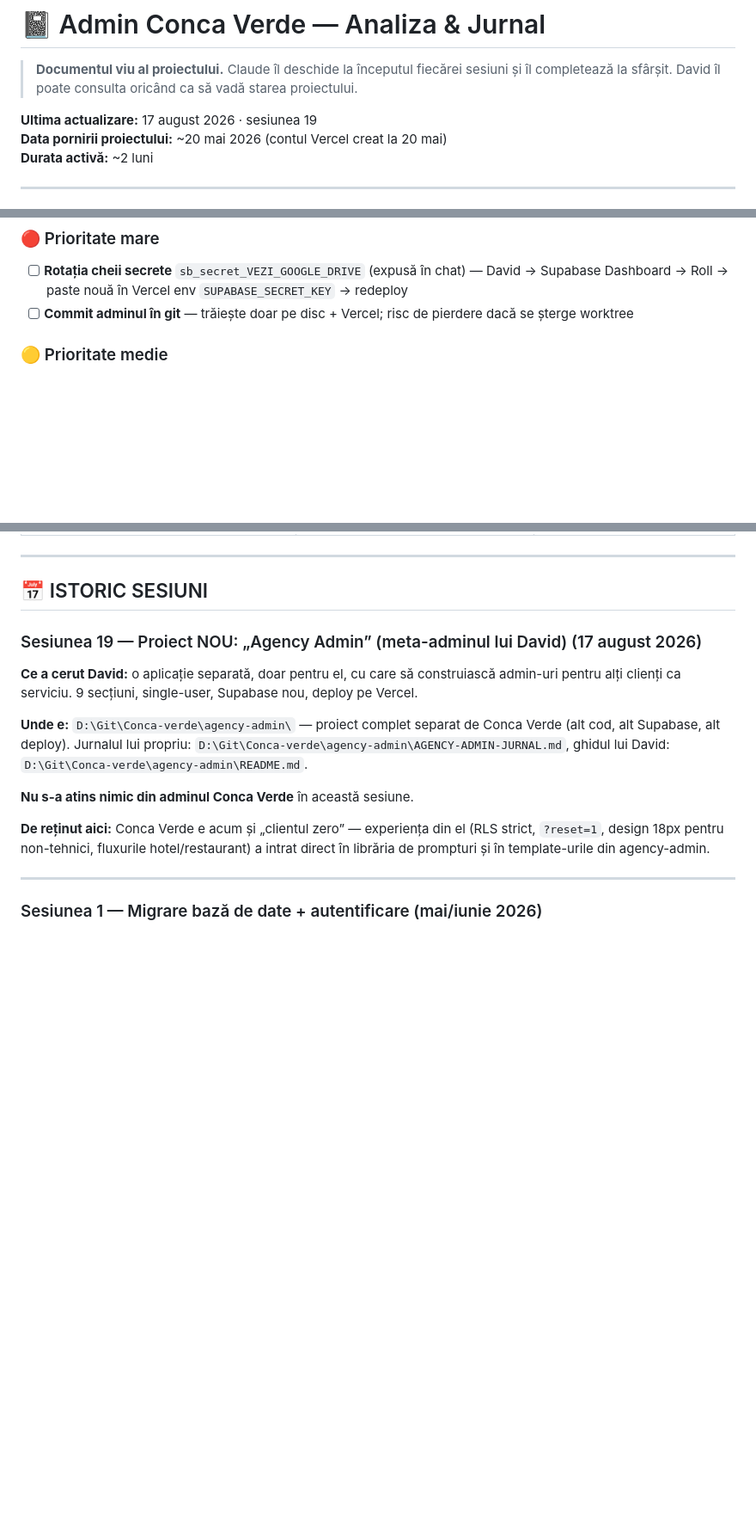
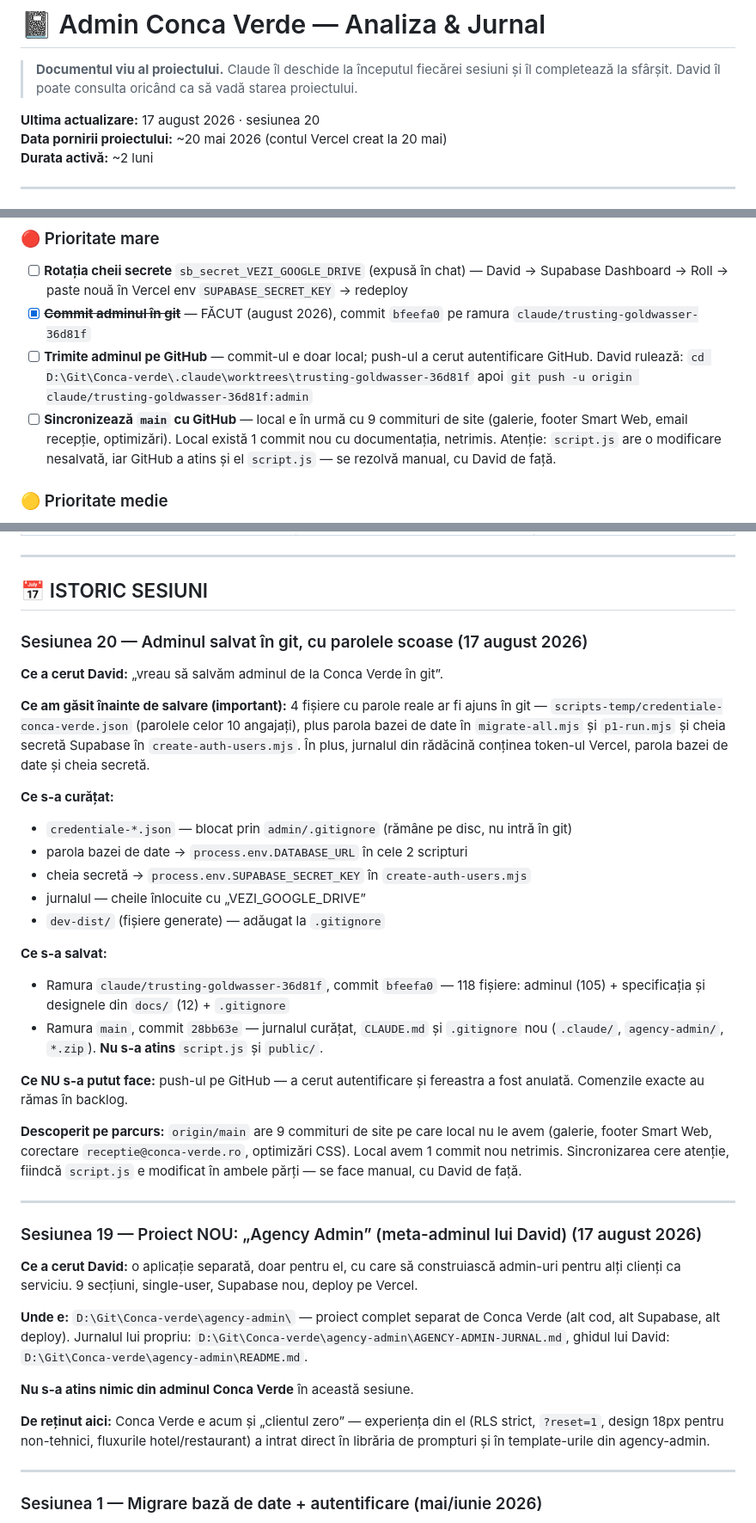
Before and after one commit to cssibv/Conca-verde, a Markdown page: ADMIN-CONCA-VERDE-JURNAL.md, 3 parts joined by grey strips. Shown at 86% size. Drawn GitHub-style; blank space fills up the shorter version.

Commit message:
Jurnal: sesiunea 20 — adminul salvat în git
Bifat în backlog „commit adminul în git”. Adăugate cele două lucruri rămase:
push-ul pe GitHub (cere autentificarea lui David) și sincronizarea lui main,
care e în urmă cu 9 commituri de site.

Co-Authored-By: Claude Opus 5 <noreply@anthropic.com>

```diff
--- a/ADMIN-CONCA-VERDE-JURNAL.md
+++ b/ADMIN-CONCA-VERDE-JURNAL.md
@@ -2,7 +2,7 @@
 
 > **Documentul viu al proiectului.** Claude îl deschide la începutul fiecărei sesiuni și îl completează la sfârșit. David îl poate consulta oricând ca să vadă starea proiectului.
 
-**Ultima actualizare:** 17 august 2026 · sesiunea 19
+**Ultima actualizare:** 17 august 2026 · sesiunea 20
 **Data pornirii proiectului:** ~20 mai 2026 (contul Vercel creat la 20 mai)
 **Durata activă:** ~2 luni
 
@@ -288,7 +288,13 @@ Scopul: să înlocuiască hârtia, mesajele WhatsApp și Excel-urile improvizate
 
 ### 🔴 Prioritate mare
 - [ ] **Rotația cheii secrete** `sb_secret_VEZI_GOOGLE_DRIVE` (expusă în chat) — David → Supabase Dashboard → Roll → paste nouă în Vercel env `SUPABASE_SECRET_KEY` → redeploy
-- [ ] **Commit adminul în git** — trăiește doar pe disc + Vercel; risc de pierdere dacă se șterge worktree
+- [x] ~~**Commit adminul în git**~~ — FĂCUT (august 2026), commit `bfeefa0` pe ramura `claude/trusting-goldwasser-36d81f`
+- [ ] **Trimite adminul pe GitHub** — commit-ul e doar local; push-ul a cerut autentificare GitHub. David rulează:
+      `cd D:\Git\Conca-verde\.claude\worktrees\trusting-goldwasser-36d81f` apoi
+      `git push -u origin claude/trusting-goldwasser-36d81f:admin`
+- [ ] **Sincronizează `main` cu GitHub** — local e în urmă cu 9 commituri de site (galerie, footer Smart Web,
+      email recepție, optimizări). Local există 1 commit nou cu documentația, netrimis. Atenție: `script.js`
+      are o modificare nesalvată, iar GitHub a atins și el `script.js` — se rezolvă manual, cu David de față.
 
 ### 🟡 Prioritate medie
 - [ ] Bucătar redesign detaliat (colorare pe cronometru, sunet + vibrație la comandă nouă)
@@ -325,6 +331,37 @@ Scopul: să înlocuiască hârtia, mesajele WhatsApp și Excel-urile improvizate
 ---
 
 ## 📅 ISTORIC SESIUNI
+
+### Sesiunea 20 — Adminul salvat în git, cu parolele scoase (17 august 2026)
+**Ce a cerut David:** „vreau să salvăm adminul de la Conca Verde în git”.
+
+**Ce am găsit înainte de salvare (important):** 4 fișiere cu parole reale ar fi ajuns în git —
+`scripts-temp/credentiale-conca-verde.json` (parolele celor 10 angajați), plus parola bazei de
+date în `migrate-all.mjs` și `p1-run.mjs` și cheia secretă Supabase în `create-auth-users.mjs`.
+În plus, jurnalul din rădăcină conținea token-ul Vercel, parola bazei de date și cheia secretă.
+
+**Ce s-a curățat:**
+- `credentiale-*.json` — blocat prin `admin/.gitignore` (rămâne pe disc, nu intră în git)
+- parola bazei de date → `process.env.DATABASE_URL` în cele 2 scripturi
+- cheia secretă → `process.env.SUPABASE_SECRET_KEY` în `create-auth-users.mjs`
+- jurnalul — cheile înlocuite cu „VEZI_GOOGLE_DRIVE”
+- `dev-dist/` (fișiere generate) — adăugat la `.gitignore`
+
+**Ce s-a salvat:**
+- Ramura `claude/trusting-goldwasser-36d81f`, commit `bfeefa0` — 118 fișiere: adminul (105) +
+  specificația și designele din `docs/` (12) + `.gitignore`
+- Ramura `main`, commit `28bb63e` — jurnalul curățat, `CLAUDE.md` și `.gitignore` nou
+  (`.claude/`, `agency-admin/`, `*.zip`). **Nu s-a atins** `script.js` și `public/`.
+
+**Ce NU s-a putut face:** push-ul pe GitHub — a cerut autentificare și fereastra a fost anulată.
+Comenzile exacte au rămas în backlog.
+
+**Descoperit pe parcurs:** `origin/main` are 9 commituri de site pe care local nu le avem
+(galerie, footer Smart Web, corectare `receptie@conca-verde.ro`, optimizări CSS). Local avem
+1 commit nou netrimis. Sincronizarea cere atenție, fiindcă `script.js` e modificat în ambele
+părți — se face manual, cu David de față.
+
+---
 
 ### Sesiunea 19 — Proiect NOU: „Agency Admin” (meta-adminul lui David) (17 august 2026)
 **Ce a cerut David:** o aplicație separată, doar pentru el, cu care să construiască admin-uri
```
Also changed, not shown: other parts of ADMIN-CONCA-VERDE-JURNAL.md (+2 -2 lines).
